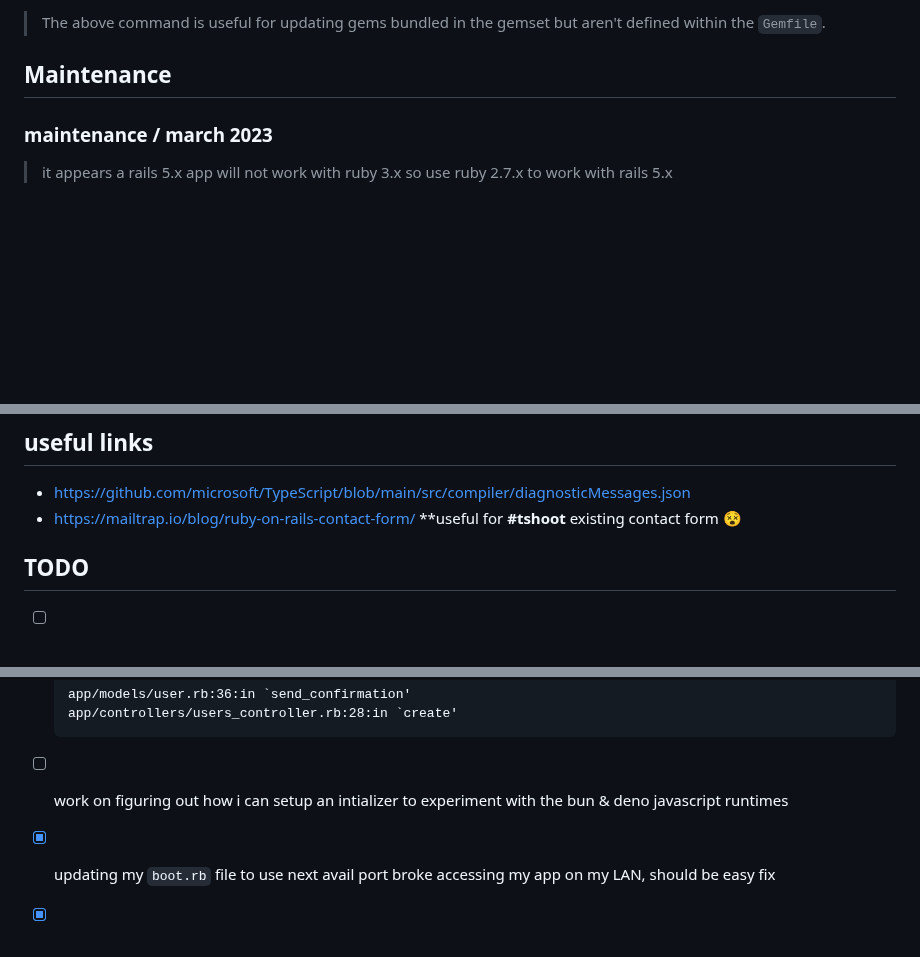
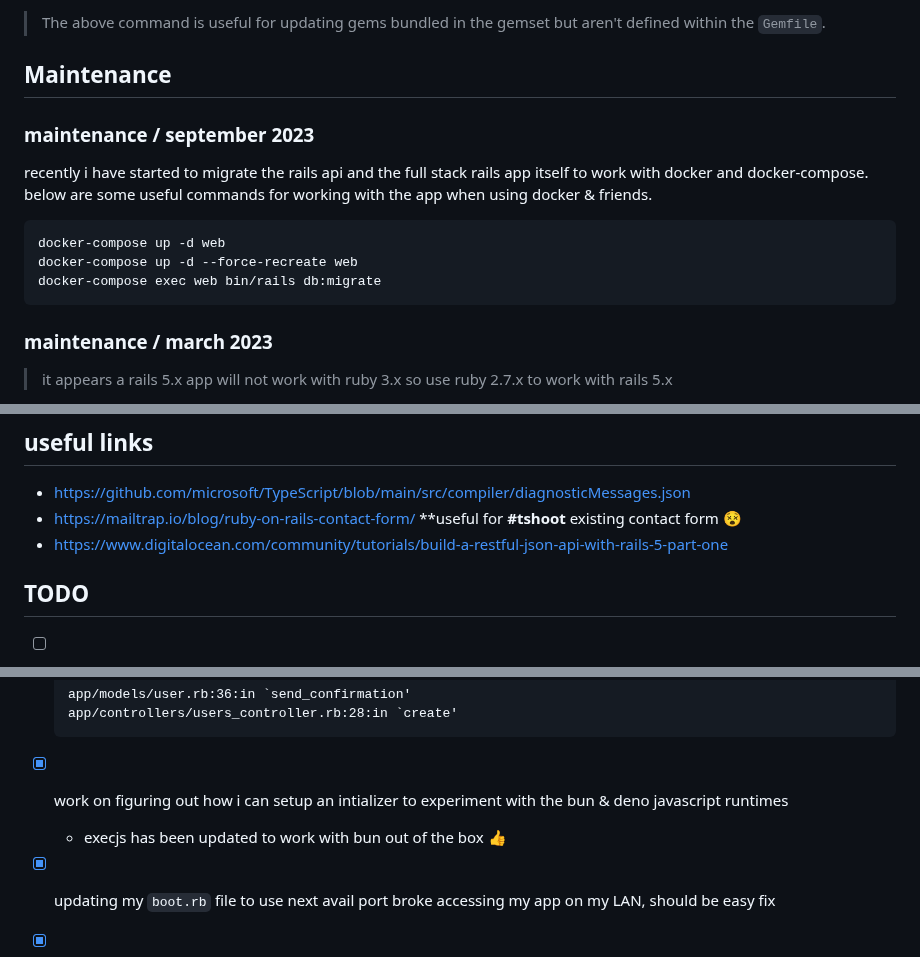
Before and after one commit to ipatch/chrisrjones_web, a Markdown page: README.md, 3 parts joined by grey strips. Drawn GitHub-style; blank space fills up the shorter version.

Commit message:
add useful commands for working with the app using docker

````diff
--- a/README.md
+++ b/README.md
@@ -76,6 +76,16 @@ bundle update loofah
 ## Maintenance
 
 <a id="maintenance"></a>
+
+### maintenance / september 2023
+
+recently i have started to migrate the rails api and the full stack rails app itself to work with docker and docker-compose. below are some useful commands for working with the app when using docker & friends.
+
+```
+docker-compose up -d web
+docker-compose up -d --force-recreate web
+docker-compose exec web bin/rails db:migrate
+```
 
 ### maintenance / march 2023
 
@@ -159,6 +169,7 @@ it seems schemastore.nvim is able to give me a decent list of json properties fo
 
 - https://github.com/microsoft/TypeScript/blob/main/src/compiler/diagnosticMessages.json
 - https://mailtrap.io/blog/ruby-on-rails-contact-form/ **useful for **#tshoot** existing contact form 😵
+- https://www.digitalocean.com/community/tutorials/build-a-restful-json-api-with-rails-5-part-one
 
 ## TODO
 
@@ -187,7 +198,8 @@ it seems schemastore.nvim is able to give me a decent list of json properties fo
     app/models/user.rb:36:in `send_confirmation'
     app/controllers/users_controller.rb:28:in `create'
     ```
-- [ ] work on figuring out how i can setup an intializer to experiment with the bun & deno javascript runtimes
+- [x] work on figuring out how i can setup an intializer to experiment with the bun & deno javascript runtimes
+    - execjs has been updated to work with bun out of the box 👍️
 - [x] updating my `boot.rb` file to use next avail port broke accessing my app on my LAN, should be easy fix
 - [x] fix contact form time permitting
 - [ ] make certain that only the **owner** of an attachment or admin can delete an attachment, ie. don't allow other peeps to delete other peeps attachments.
````
